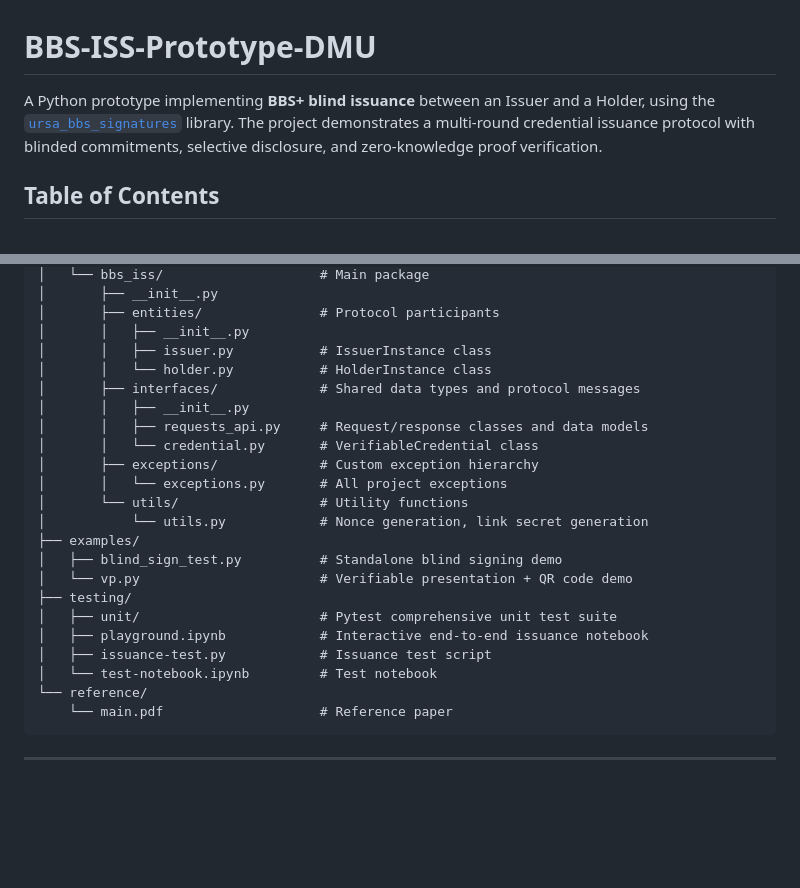
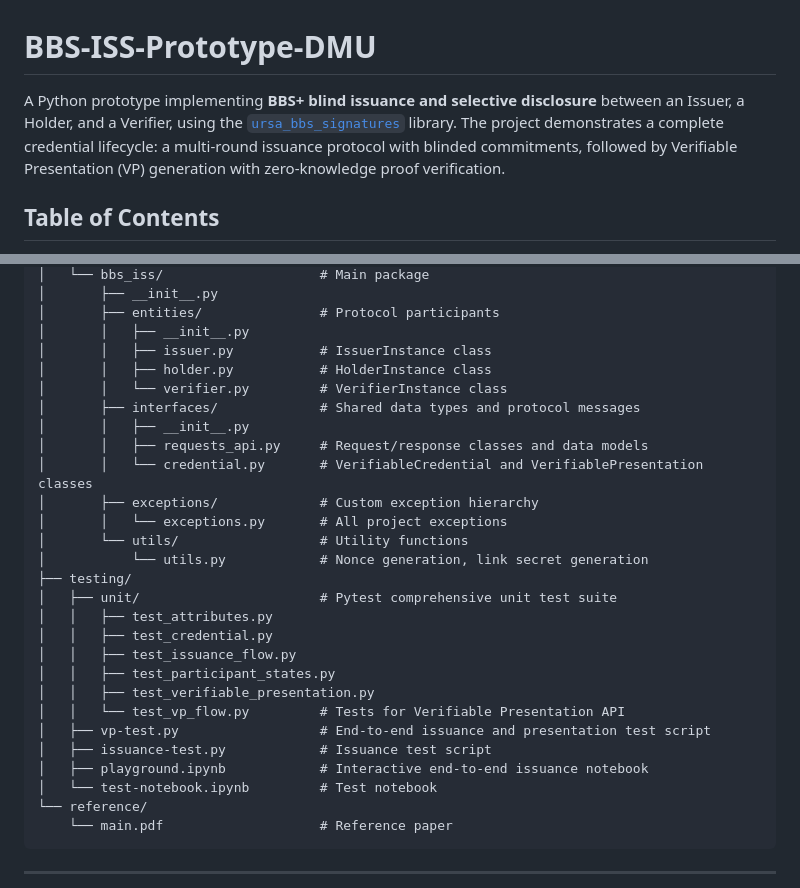
Before and after one commit to ilya-smut/BBS-ISS-Prototype-DMU, a Markdown page: README.md, 2 parts joined by grey strips. Drawn GitHub-style; blank space fills up the shorter version.

```diff
--- a/README.md
+++ b/README.md
@@ -1,6 +1,6 @@
 # BBS-ISS-Prototype-DMU
 
-A Python prototype implementing **BBS+ blind issuance** between an Issuer and a Holder, using the [`ursa_bbs_signatures`](https://pypi.org/project/ursa-bbs-signatures/) library. The project demonstrates a multi-round credential issuance protocol with blinded commitments, selective disclosure, and zero-knowledge proof verification.
+A Python prototype implementing **BBS+ blind issuance and selective disclosure** between an Issuer, a Holder, and a Verifier, using the [`ursa_bbs_signatures`](https://pypi.org/project/ursa-bbs-signatures/) library. The project demonstrates a complete credential lifecycle: a multi-round issuance protocol with blinded commitments, followed by Verifiable Presentation (VP) generation with zero-knowledge proof verification.
 
 ## Table of Contents
 
@@ -70,22 +70,27 @@ BBS-ISS-Prototype-DMU/
 │       ├── entities/               # Protocol participants
 │       │   ├── __init__.py
 │       │   ├── issuer.py           # IssuerInstance class
-│       │   └── holder.py           # HolderInstance class
+│       │   ├── holder.py           # HolderInstance class
+│       │   └── verifier.py         # VerifierInstance class
 │       ├── interfaces/             # Shared data types and protocol messages
 │       │   ├── __init__.py
 │       │   ├── requests_api.py     # Request/response classes and data models
-│       │   └── credential.py       # VerifiableCredential class
+│       │   └── credential.py       # VerifiableCredential and VerifiablePresentation classes
 │       ├── exceptions/             # Custom exception hierarchy
 │       │   └── exceptions.py       # All project exceptions
 │       └── utils/                  # Utility functions
 │           └── utils.py            # Nonce generation, link secret generation
-├── examples/
-│   ├── blind_sign_test.py          # Standalone blind signing demo
-│   └── vp.py                       # Verifiable presentation + QR code demo
 ├── testing/
 │   ├── unit/                       # Pytest comprehensive unit test suite
+│   │   ├── test_attributes.py
+│   │   ├── test_credential.py
+│   │   ├── test_issuance_flow.py
+│   │   ├── test_participant_states.py
+│   │   ├── test_verifiable_presentation.py
+│   │   └── test_vp_flow.py         # Tests for Verifiable Presentation API
+│   ├── vp-test.py                  # End-to-end issuance and presentation test script
+│   ├── issuance-test.py            # Issuance test script
 │   ├── playground.ipynb            # Interactive end-to-end issuance notebook
-│   ├── issuance-test.py            # Issuance test script
 │   └── test-notebook.ipynb         # Test notebook
 └── reference/
     └── main.pdf                    # Reference paper
```
